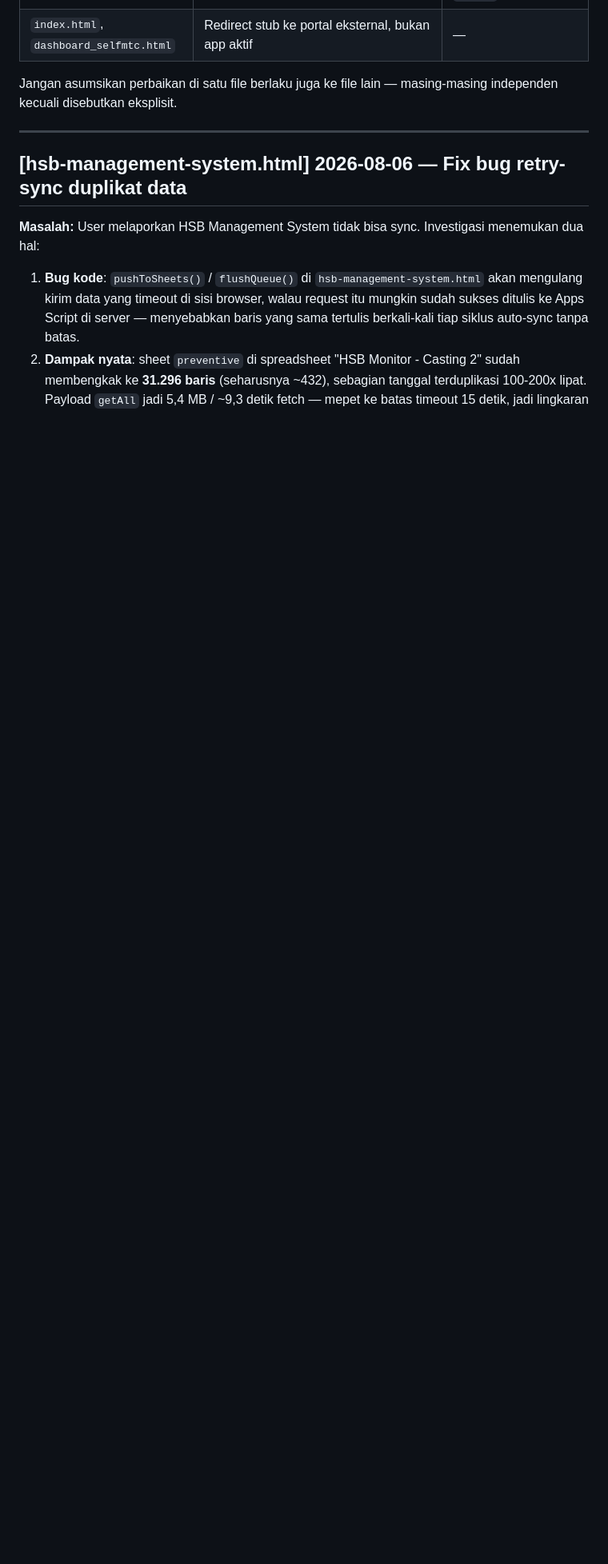
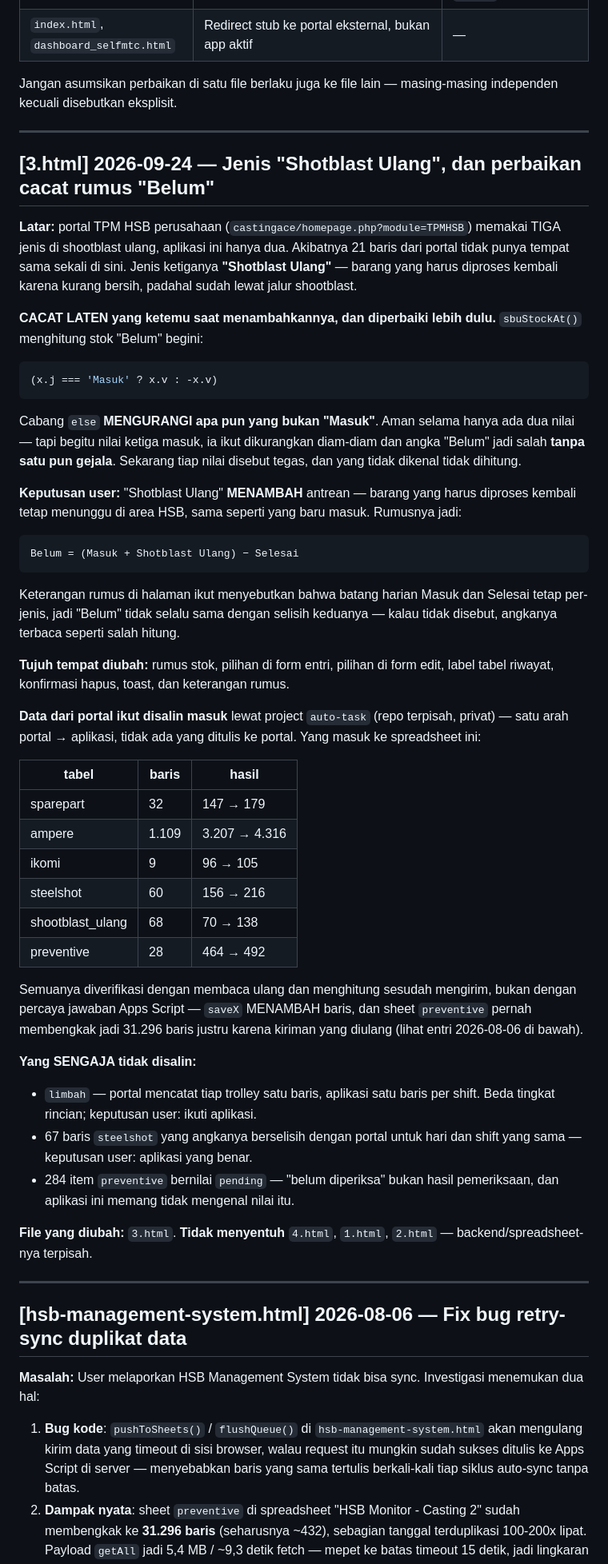
Before and after one commit to andonoimagine-dev/self-maintenance, a Markdown page: plan.md, the part around the change. Shown at 80% size. Rendered like a GitHub page; blank space fills up the shorter version.

Commit message:
plan.md: catat perubahan 3.html dan data yang disalin dari portal
Mengikuti format catatan perubahan repo ini - entri terbaru di atas, ditandai
nama berkasnya.

Memuat cacat laten yang ketemu saat menambahkan jenis ketiga: rumus Belum
lamanya MENGURANGI apa pun yang bukan 'Masuk', jadi nilai ketiga akan ikut
dikurangkan diam-diam tanpa gejala.

Juga mencatat 1.306 baris yang disalin dari portal ke spreadsheet ini, dan
yang sengaja TIDAK disalin beserta alasannya.

Co-Authored-By: Claude Opus 5 <noreply@anthropic.com>
Claude-Session: https://claude.ai/code/session_0141Ww5WFJCR6L53yfmwZdLq

````diff
--- a/plan.md
+++ b/plan.md
@@ -14,6 +14,72 @@ Log ringkas tiap perubahan signifikan ke sistem TPM (HSB/CND/dashboard) di repo
 | `index.html`, `dashboard_selfmtc.html` | Redirect stub ke portal eksternal, bukan app aktif | — |
 
 Jangan asumsikan perbaikan di satu file berlaku juga ke file lain — masing-masing independen kecuali disebutkan eksplisit.
+
+---
+
+## [3.html] 2026-09-24 — Jenis "Shotblast Ulang", dan perbaikan cacat rumus "Belum"
+
+**Latar:** portal TPM HSB perusahaan (`castingace/homepage.php?module=TPMHSB`)
+memakai TIGA jenis di shootblast ulang, aplikasi ini hanya dua. Akibatnya 21
+baris dari portal tidak punya tempat sama sekali di sini. Jenis ketiganya
+**"Shotblast Ulang"** — barang yang harus diproses kembali karena kurang
+bersih, padahal sudah lewat jalur shootblast.
+
+**CACAT LATEN yang ketemu saat menambahkannya, dan diperbaiki lebih dulu.**
+`sbuStockAt()` menghitung stok "Belum" begini:
+
+```js
+(x.j === 'Masuk' ? x.v : -x.v)
+```
+
+Cabang `else` **MENGURANGI apa pun yang bukan "Masuk"**. Aman selama hanya ada
+dua nilai — tapi begitu nilai ketiga masuk, ia ikut dikurangkan diam-diam dan
+angka "Belum" jadi salah **tanpa satu pun gejala**. Sekarang tiap nilai disebut
+tegas, dan yang tidak dikenal tidak dihitung.
+
+**Keputusan user:** "Shotblast Ulang" **MENAMBAH** antrean — barang yang harus
+diproses kembali tetap menunggu di area HSB, sama seperti yang baru masuk.
+Rumusnya jadi:
+
+```
+Belum = (Masuk + Shotblast Ulang) − Selesai
+```
+
+Keterangan rumus di halaman ikut menyebutkan bahwa batang harian Masuk dan
+Selesai tetap per-jenis, jadi "Belum" tidak selalu sama dengan selisih keduanya
+— kalau tidak disebut, angkanya terbaca seperti salah hitung.
+
+**Tujuh tempat diubah:** rumus stok, pilihan di form entri, pilihan di form
+edit, label tabel riwayat, konfirmasi hapus, toast, dan keterangan rumus.
+
+**Data dari portal ikut disalin masuk** lewat project `auto-task` (repo
+terpisah, privat) — satu arah portal → aplikasi, tidak ada yang ditulis ke
+portal. Yang masuk ke spreadsheet ini:
+
+| tabel | baris | hasil |
+|---|---|---|
+| sparepart | 32 | 147 → 179 |
+| ampere | 1.109 | 3.207 → 4.316 |
+| ikomi | 9 | 96 → 105 |
+| steelshot | 60 | 156 → 216 |
+| shootblast_ulang | 68 | 70 → 138 |
+| preventive | 28 | 464 → 492 |
+
+Semuanya diverifikasi dengan membaca ulang dan menghitung sesudah mengirim,
+bukan dengan percaya jawaban Apps Script — `saveX` MENAMBAH baris, dan sheet
+`preventive` pernah membengkak jadi 31.296 baris justru karena kiriman yang
+diulang (lihat entri 2026-08-06 di bawah).
+
+**Yang SENGAJA tidak disalin:**
+- `limbah` — portal mencatat tiap trolley satu baris, aplikasi satu baris per
+  shift. Beda tingkat rincian; keputusan user: ikuti aplikasi.
+- 67 baris `steelshot` yang angkanya berselisih dengan portal untuk hari dan
+  shift yang sama — keputusan user: aplikasi yang benar.
+- 284 item `preventive` bernilai `pending` — "belum diperiksa" bukan hasil
+  pemeriksaan, dan aplikasi ini memang tidak mengenal nilai itu.
+
+**File yang diubah:** `3.html`. **Tidak menyentuh** `4.html`, `1.html`,
+`2.html` — backend/spreadsheet-nya terpisah.
 
 ---
 
````
